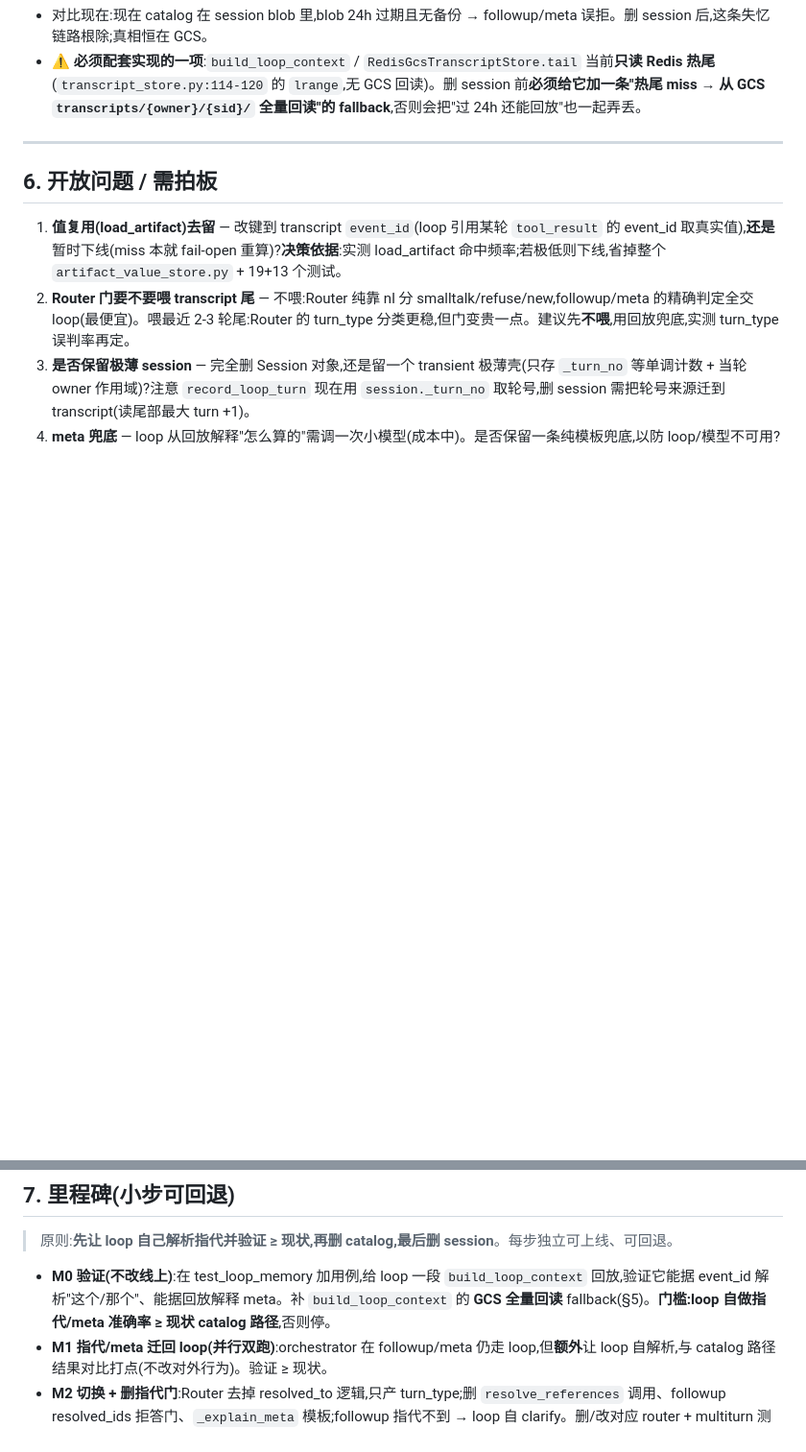
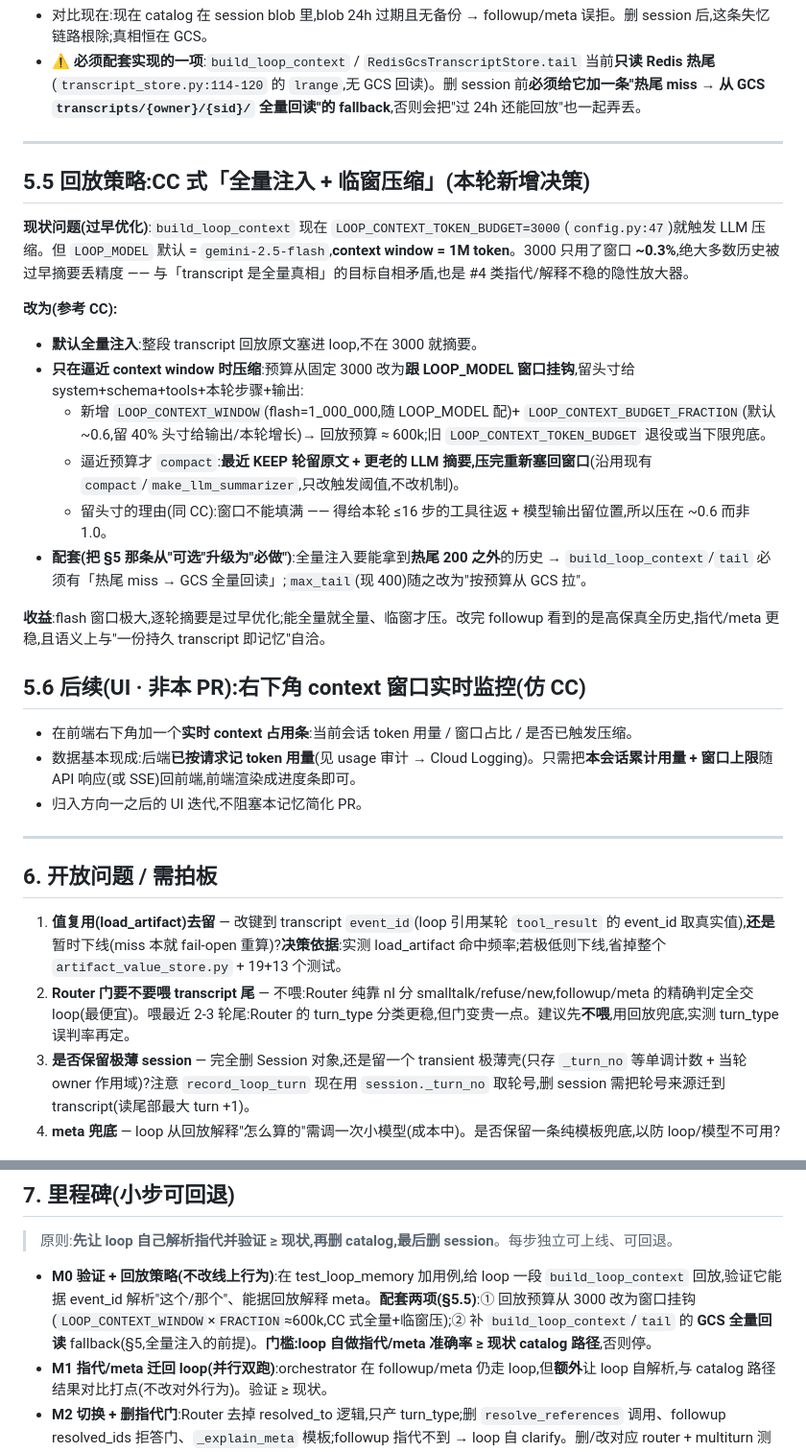
Before and after one commit to kenny0312/videosense-agent, a Markdown page: docs/design/memory-simplification.md, 2 parts joined by grey strips. Shown at 96% size. Rendered like a GitHub page; blank space fills up the shorter version.

Commit message:
docs(design): CC-style full-replay + compact-at-window; add UI context monitor note
Replay policy decision (§5.5): LOOP_MODEL defaults to gemini-2.5-flash (1M-token
window), yet build_loop_context summarizes at LOOP_CONTEXT_TOKEN_BUDGET=3000 —
~0.3% of the window, eagerly discarding history. Change to CC-style: inject the
full transcript replay by default, compact only when nearing the context window.
Budget becomes window-tied (LOOP_CONTEXT_WINDOW × BUDGET_FRACTION ~0.6, leaving
headroom for this turn's tool round-trips + output) instead of a fixed 3000; the
existing compact()/summarizer is reused, only the trigger threshold changes. This
promotes the GCS read-fallback from optional to required (full injection must reach
history beyond the 200-event hot tail). Folded into milestone M0.

Also notes (§5.6, not this PR) a CC-style bottom-right context-window live meter;
per-request token usage is already tracked (usage audit), just needs surfacing to
the frontend.

Co-Authored-By: Claude Opus 4.8 <noreply@anthropic.com>

```diff
--- a/docs/design/memory-simplification.md
+++ b/docs/design/memory-simplification.md
@@ -147,6 +147,28 @@ VideoSense 现在同时维护**两套互不相同的记忆系统**:
 
 ---
 
+## 5.5 回放策略:CC 式「全量注入 + 临窗压缩」(本轮新增决策)
+
+**现状问题(过早优化)**:`build_loop_context` 现在 `LOOP_CONTEXT_TOKEN_BUDGET=3000`(`config.py:47`)就触发 LLM 压缩。但 `LOOP_MODEL` 默认 = `gemini-2.5-flash`,**context window = 1M token**。3000 只用了窗口 **~0.3%**,绝大多数历史被过早摘要丢精度 —— 与「transcript 是全量真相」的目标自相矛盾,也是 #4 类指代/解释不稳的隐性放大器。
+
+**改为(参考 CC):**
+- **默认全量注入**:整段 transcript 回放原文塞进 loop,不在 3000 就摘要。
+- **只在逼近 context window 时压缩**:预算从固定 3000 改为**跟 LOOP_MODEL 窗口挂钩**,留头寸给 system+schema+tools+本轮步骤+输出:
+  - 新增 `LOOP_CONTEXT_WINDOW`(flash=1_000_000,随 LOOP_MODEL 配)+ `LOOP_CONTEXT_BUDGET_FRACTION`(默认 ~0.6,留 40% 头寸给输出/本轮增长)→ 回放预算 ≈ 600k;旧 `LOOP_CONTEXT_TOKEN_BUDGET` 退役或当下限兜底。
+  - 逼近预算才 `compact`:**最近 KEEP 轮留原文 + 更老的 LLM 摘要,压完重新塞回窗口**(沿用现有 `compact`/`make_llm_summarizer`,只改触发阈值,不改机制)。
+  - 留头寸的理由(同 CC):窗口不能填满 —— 得给本轮 ≤16 步的工具往返 + 模型输出留位置,所以压在 ~0.6 而非 1.0。
+- **配套(把 §5 那条从"可选"升级为"必做")**:全量注入要能拿到**热尾 200 之外**的历史 → `build_loop_context`/`tail` 必须有「热尾 miss → GCS 全量回读」;`max_tail`(现 400)随之改为"按预算从 GCS 拉"。
+
+**收益**:flash 窗口极大,逐轮摘要是过早优化;能全量就全量、临窗才压。改完 followup 看到的是高保真全历史,指代/meta 更稳,且语义上与"一份持久 transcript 即记忆"自洽。
+
+## 5.6 后续(UI · 非本 PR):右下角 context 窗口实时监控(仿 CC)
+
+- 在前端右下角加一个**实时 context 占用条**:当前会话 token 用量 / 窗口占比 / 是否已触发压缩。
+- 数据基本现成:后端**已按请求记 token 用量**(见 usage 审计 → Cloud Logging)。只需把**本会话累计用量 + 窗口上限**随 API 响应(或 SSE)回前端,前端渲染成进度条即可。
+- 归入方向一之后的 UI 迭代,不阻塞本记忆简化 PR。
+
+---
+
 ## 6. 开放问题 / 需拍板
 
 1. **值复用(load_artifact)去留** — 改键到 transcript `event_id`(loop 引用某轮 `tool_result` 的 event_id 取真实值),**还是**暂时下线(miss 本就 fail-open 重算)?**决策依据**:实测 load_artifact 命中频率;若极低则下线,省掉整个 `artifact_value_store.py` + 19+13 个测试。
@@ -160,7 +182,7 @@ VideoSense 现在同时维护**两套互不相同的记忆系统**:
 
 > 原则:**先让 loop 自己解析指代并验证 ≥ 现状,再删 catalog,最后删 session**。每步独立可上线、可回退。
 
-- **M0 验证(不改线上)**:在 test_loop_memory 加用例,给 loop 一段 `build_loop_context` 回放,验证它能据 event_id 解析"这个/那个"、能据回放解释 meta。补 `build_loop_context` 的 **GCS 全量回读** fallback(§5)。**门槛:loop 自做指代/meta 准确率 ≥ 现状 catalog 路径**,否则停。
+- **M0 验证 + 回放策略(不改线上行为)**:在 test_loop_memory 加用例,给 loop 一段 `build_loop_context` 回放,验证它能据 event_id 解析"这个/那个"、能据回放解释 meta。**配套两项(§5.5)**:① 回放预算从 3000 改为窗口挂钩(`LOOP_CONTEXT_WINDOW`×`FRACTION`≈600k,CC 式全量+临窗压);② 补 `build_loop_context`/`tail` 的 **GCS 全量回读** fallback(§5,全量注入的前提)。**门槛:loop 自做指代/meta 准确率 ≥ 现状 catalog 路径**,否则停。
 - **M1 指代/meta 迁回 loop(并行双跑)**:orchestrator 在 followup/meta 仍走 loop,但**额外**让 loop 自解析,与 catalog 路径结果对比打点(不改对外行为)。验证 ≥ 现状。
 - **M2 切换 + 删指代门**:Router 去掉 resolved_to 逻辑,只产 turn_type;删 `resolve_references` 调用、followup resolved_ids 拒答门、`_explain_meta` 模板;followup 指代不到 → loop 自 clarify。删/改对应 router + multiturn 测试。
 - **M3 删 catalog**:删 `register_artifact` / `catalog_view` / `catalog` 字段;Router 不再吃 catalog/history。值复用按 §6 决策:改键 event_id 或下线 load_artifact。改 test_session / test_artifact_value_reuse。
```
